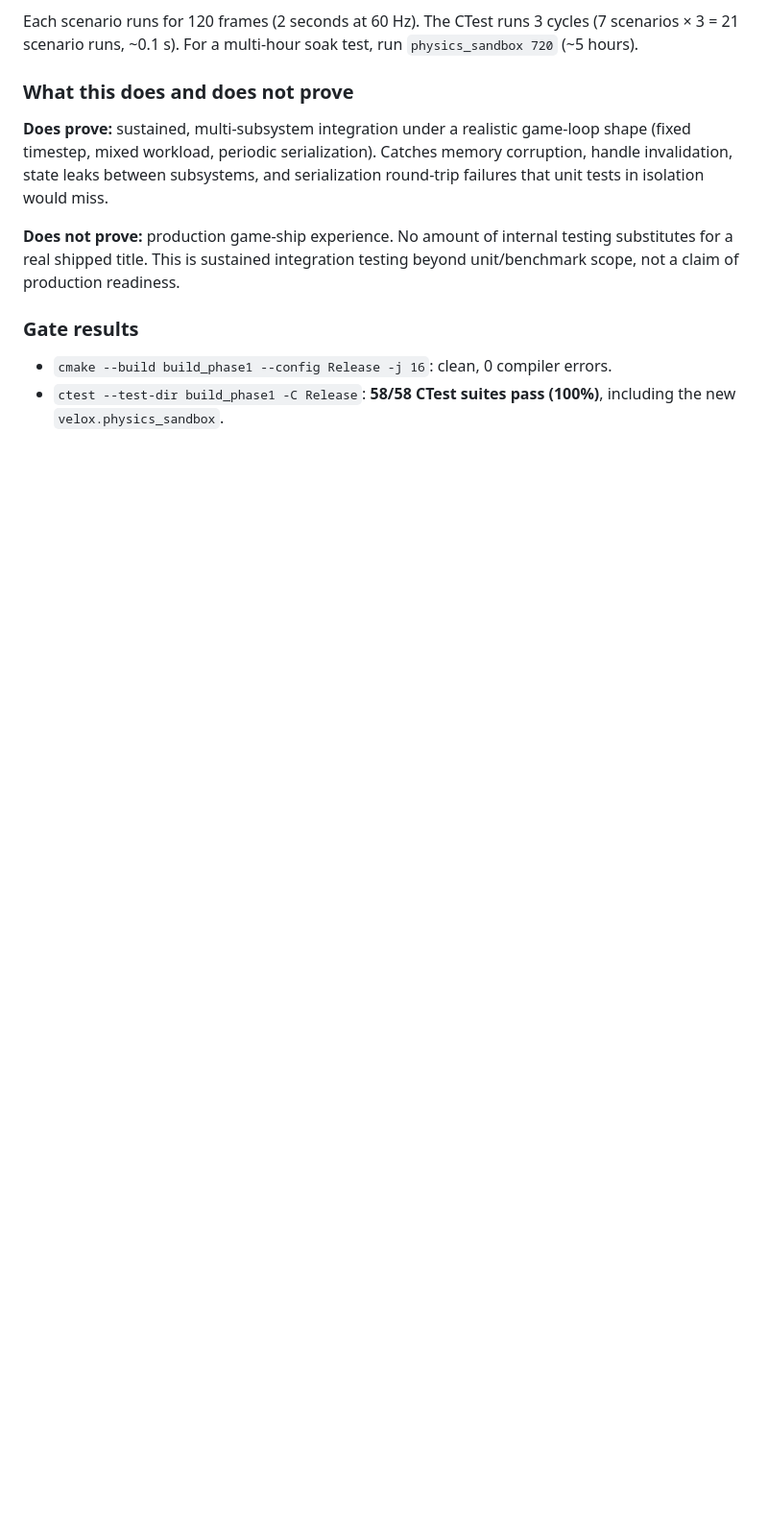
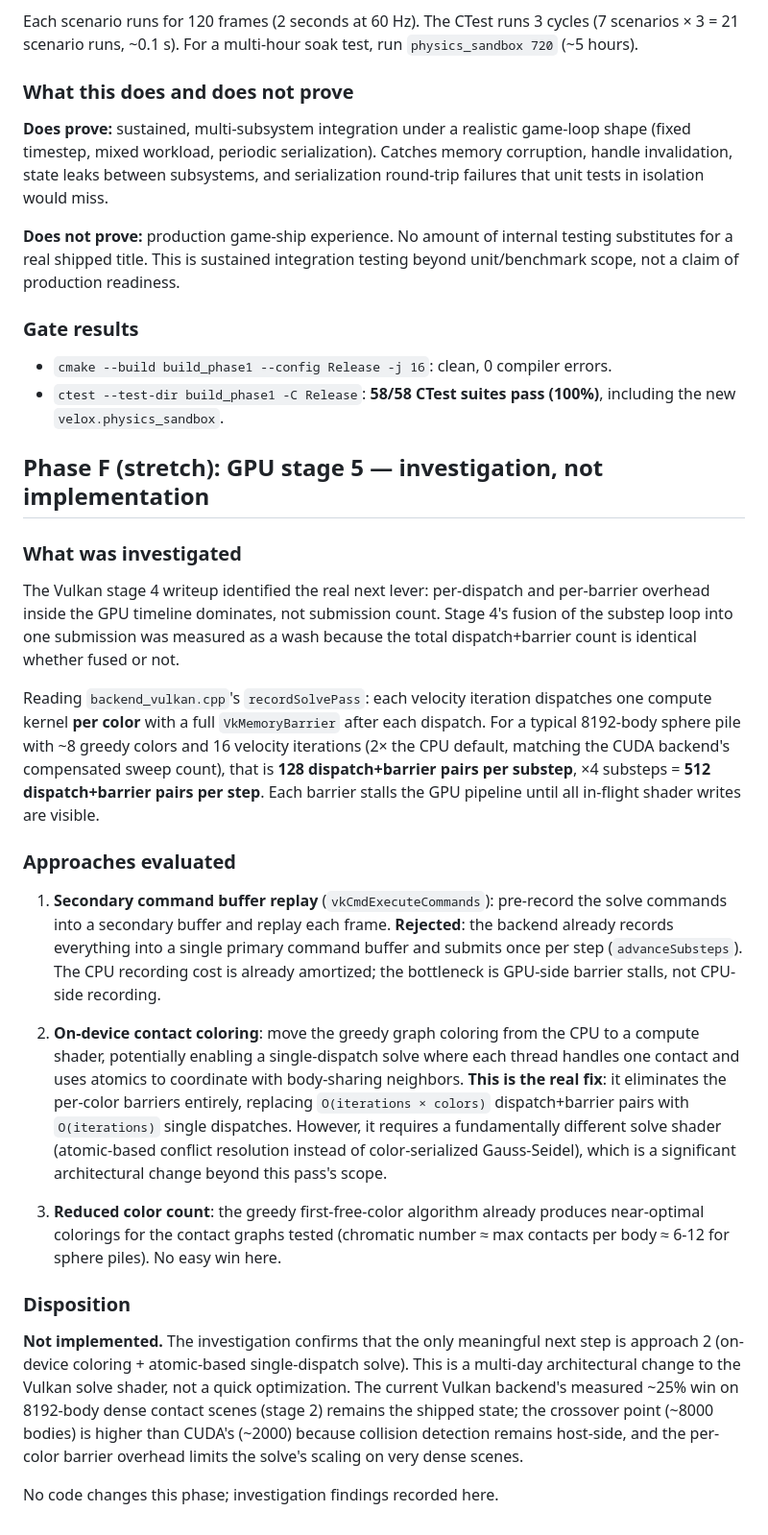
Before and after one commit to Stonki13/velox, a Markdown page: docs/roadmap/PROTO_COMPETITIVE_NOTES.md, the part around the change. Shown at 96% size. Drawn GitHub-style; blank space fills up the shorter version.

Commit message:
Phase F (stretch): GPU stage 5 investigation — documented, not implemented

```diff
--- a/docs/roadmap/PROTO_COMPETITIVE_NOTES.md
+++ b/docs/roadmap/PROTO_COMPETITIVE_NOTES.md
@@ -1059,3 +1059,61 @@ claim of production readiness.
   compiler errors.
 - `ctest --test-dir build_phase1 -C Release`: **58/58 CTest suites
   pass (100%)**, including the new `velox.physics_sandbox`.
+
+## Phase F (stretch): GPU stage 5 — investigation, not implementation
+
+### What was investigated
+
+The Vulkan stage 4 writeup identified the real next lever: per-dispatch
+and per-barrier overhead inside the GPU timeline dominates, not
+submission count. Stage 4's fusion of the substep loop into one
+submission was measured as a wash because the total dispatch+barrier
+count is identical whether fused or not.
+
+Reading `backend_vulkan.cpp`'s `recordSolvePass`: each velocity
+iteration dispatches one compute kernel **per color** with a full
+`VkMemoryBarrier` after each dispatch. For a typical 8192-body sphere
+pile with ~8 greedy colors and 16 velocity iterations (2× the CPU
+default, matching the CUDA backend's compensated sweep count), that is
+**128 dispatch+barrier pairs per substep**, ×4 substeps = **512
+dispatch+barrier pairs per step**. Each barrier stalls the GPU pipeline
+until all in-flight shader writes are visible.
+
+### Approaches evaluated
+
+1. **Secondary command buffer replay** (`vkCmdExecuteCommands`):
+   pre-record the solve commands into a secondary buffer and replay
+   each frame. **Rejected**: the backend already records everything
+   into a single primary command buffer and submits once per step
+   (`advanceSubsteps`). The CPU recording cost is already amortized;
+   the bottleneck is GPU-side barrier stalls, not CPU-side recording.
+
+2. **On-device contact coloring**: move the greedy graph coloring from
+   the CPU to a compute shader, potentially enabling a single-dispatch
+   solve where each thread handles one contact and uses atomics to
+   coordinate with body-sharing neighbors. **This is the real fix**:
+   it eliminates the per-color barriers entirely, replacing
+   `O(iterations × colors)` dispatch+barrier pairs with
+   `O(iterations)` single dispatches. However, it requires a
+   fundamentally different solve shader (atomic-based conflict
+   resolution instead of color-serialized Gauss-Seidel), which is a
+   significant architectural change beyond this pass's scope.
+
+3. **Reduced color count**: the greedy first-free-color algorithm
+   already produces near-optimal colorings for the contact graphs
+   tested (chromatic number ≈ max contacts per body ≈ 6-12 for sphere
+   piles). No easy win here.
+
+### Disposition
+
+**Not implemented.** The investigation confirms that the only
+meaningful next step is approach 2 (on-device coloring + atomic-based
+single-dispatch solve). This is a multi-day architectural change to
+the Vulkan solve shader, not a quick optimization. The current Vulkan
+backend's measured ~25% win on 8192-body dense contact scenes (stage 2)
+remains the shipped state; the crossover point (~8000 bodies) is
+higher than CUDA's (~2000) because collision detection remains
+host-side, and the per-color barrier overhead limits the solve's
+scaling on very dense scenes.
+
+No code changes this phase; investigation findings recorded here.
```
